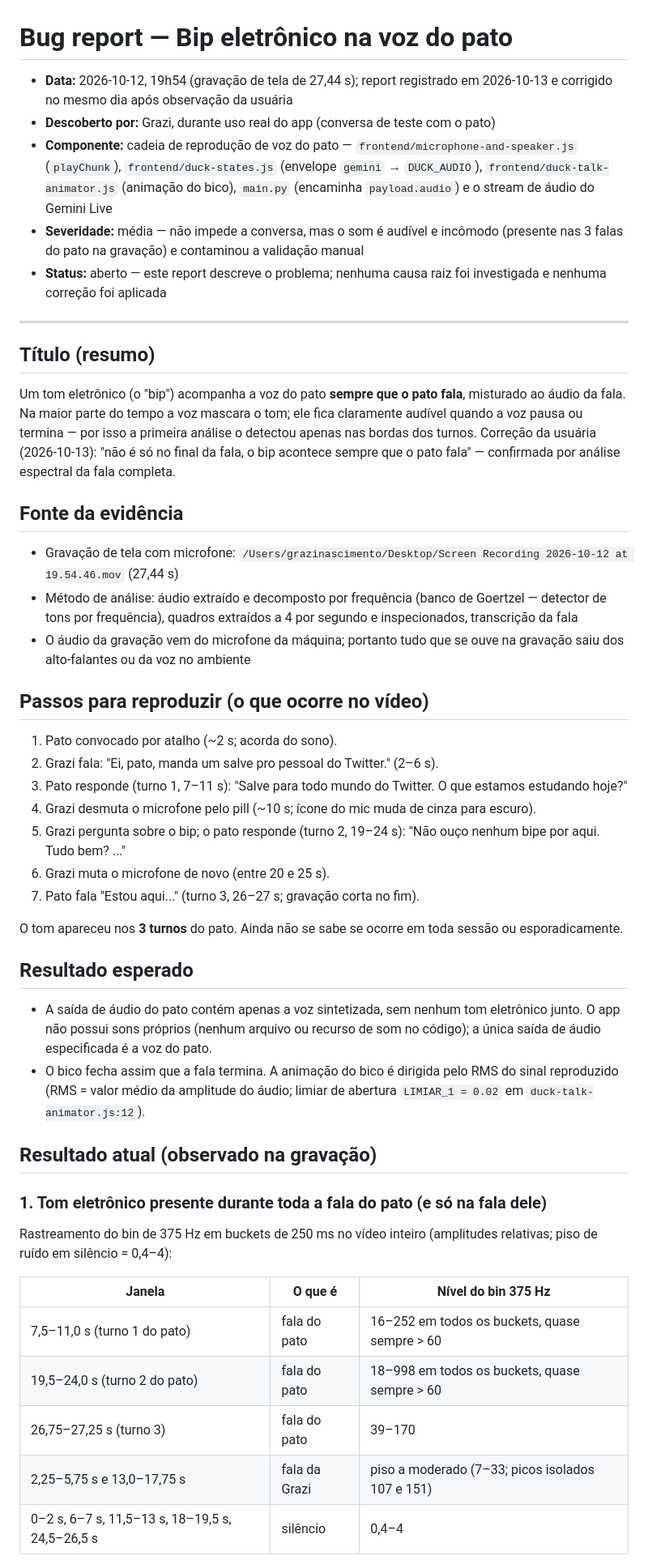
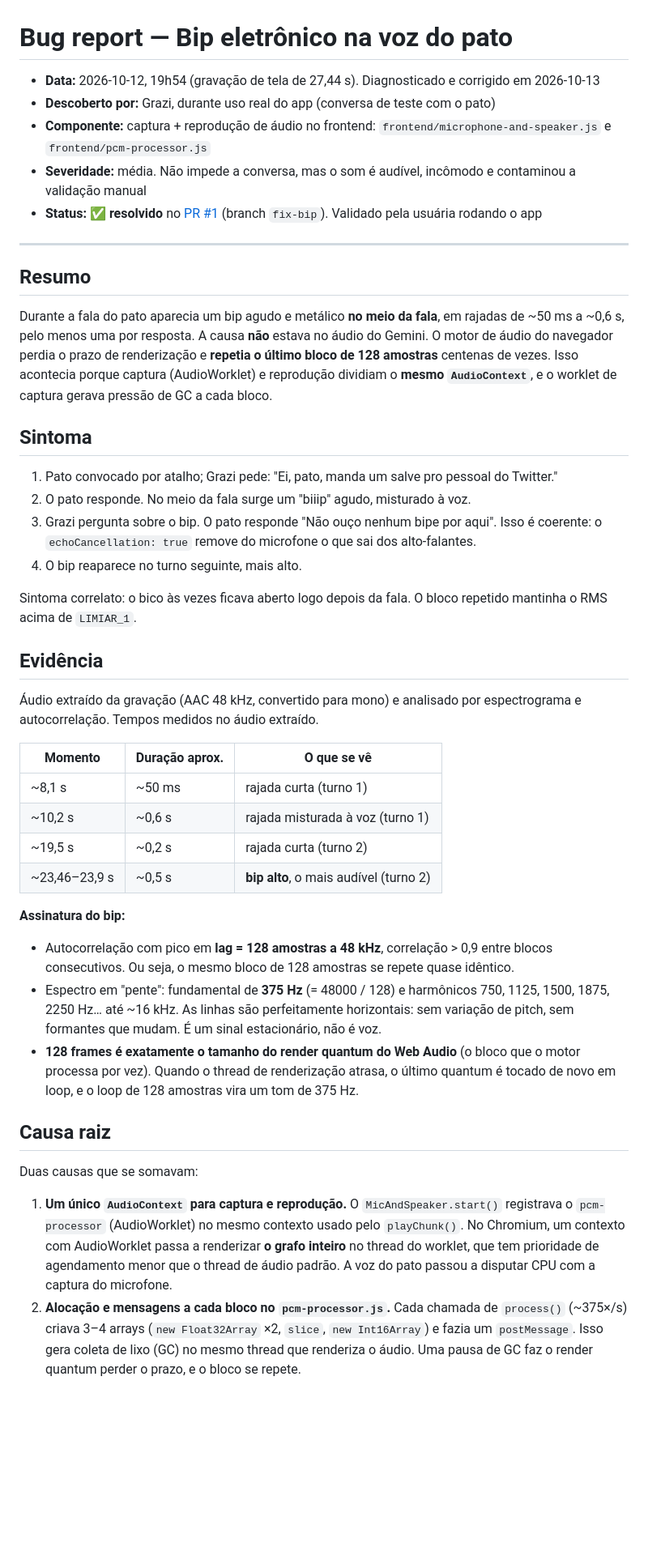
Before and after one commit to Grazinascito/rubber-duck-ai, a Markdown page: docs/bugs/2026-10-12-bip-eletronico-na-fala-do-pato.md, the part around one of its changes. Shown at 81% size. GitHub-like rendering; blank space fills up the shorter version.

Commit message:
docs(bugs): atualiza report do bip com causa raiz e correção (PR #1)

```diff
--- a/docs/bugs/2026-10-12-bip-eletronico-na-fala-do-pato.md
+++ b/docs/bugs/2026-10-12-bip-eletronico-na-fala-do-pato.md
@@ -1,51 +1,47 @@
 # Bug report — Bip eletrônico na voz do pato
 
-- **Data:** 2026-10-12, 19h54 (gravação de tela de 27,44 s); report registrado em 2026-10-13 e corrigido no mesmo dia após observação da usuária
+- **Data:** 2026-10-12, 19h54 (gravação de tela de 27,44 s). Diagnosticado e corrigido em 2026-10-13
 - **Descoberto por:** Grazi, durante uso real do app (conversa de teste com o pato)
-- **Componente:** cadeia de reprodução de voz do pato — `frontend/microphone-and-speaker.js` (`playChunk`), `frontend/duck-states.js` (envelope `gemini` → `DUCK_AUDIO`), `frontend/duck-talk-animator.js` (animação do bico), `main.py` (encaminha `payload.audio`) e o stream de áudio do Gemini Live
-- **Severidade:** média — não impede a conversa, mas o som é audível e incômodo (presente nas 3 falas do pato na gravação) e contaminou a validação manual
-- **Status:** aberto — este report descreve o problema; nenhuma causa raiz foi investigada e nenhuma correção foi aplicada
+- **Componente:** captura + reprodução de áudio no frontend: `frontend/microphone-and-speaker.js` e `frontend/pcm-processor.js`
+- **Severidade:** média. Não impede a conversa, mas o som é audível, incômodo e contaminou a validação manual
+- **Status:** ✅ **resolvido** no [PR #1](https://github.com/Grazinascito/rubber-duck-ai/pull/1) (branch `fix-bip`). Validado pela usuária rodando o app
 
 ---
 
-## Título (resumo)
+## Resumo
 
-Um tom eletrônico (o "bip") acompanha a voz do pato **sempre que o pato fala**, misturado ao áudio da fala. Na maior parte do tempo a voz mascara o tom; ele fica claramente audível quando a voz pausa ou termina — por isso a primeira análise o detectou apenas nas bordas dos turnos. Correção da usuária (2026-10-13): "não é só no final da fala, o bip acontece sempre que o pato fala" — confirmada por análise espectral da fala completa.
+Durante a fala do pato aparecia um bip agudo e metálico **no meio da fala**, em rajadas de ~50 ms a ~0,6 s, pelo menos uma por resposta. A causa **não** estava no áudio do Gemini. O motor de áudio do navegador perdia o prazo de renderização e **repetia o último bloco de 128 amostras** centenas de vezes. Isso acontecia porque captura (AudioWorklet) e reprodução dividiam o **mesmo `AudioContext`**, e o worklet de captura gerava pressão de GC a cada bloco.
 
-## Fonte da evidência
+## Sintoma
 
-- Gravação de tela com microfone: `/Users/grazinascimento/Desktop/Screen Recording 2026-10-12 at 19.54.46.mov` (27,44 s)
-- Método de análise: áudio extraído e decomposto por frequência (banco de Goertzel — detector de tons por frequência), quadros extraídos a 4 por segundo e inspecionados, transcrição da fala
-- O áudio da gravação vem do microfone da máquina; portanto tudo que se ouve na gravação saiu dos alto-falantes ou da voz no ambiente
+1. Pato convocado por atalho; Grazi pede: "Ei, pato, manda um salve pro pessoal do Twitter."
+2. O pato responde. No meio da fala surge um "biiip" agudo, misturado à voz.
+3. Grazi pergunta sobre o bip. O pato responde "Não ouço nenhum bipe por aqui". Isso é coerente: o `echoCancellation: true` remove do microfone o que sai dos alto-falantes.
+4. O bip reaparece no turno seguinte, mais alto.
 
-## Passos para reproduzir (o que ocorre no vídeo)
+Sintoma correlato: o bico às vezes ficava aberto logo depois da fala. O bloco repetido mantinha o RMS acima de `LIMIAR_1`.
 
-1. Pato convocado por atalho (~2 s; acorda do sono).
-2. Grazi fala: "Ei, pato, manda um salve pro pessoal do Twitter." (2–6 s).
-3. Pato responde (turno 1, 7–11 s): "Salve para todo mundo do Twitter. O que estamos estudando hoje?"
-4. Grazi desmuta o microfone pelo pill (~10 s; ícone do mic muda de cinza para escuro).
-5. Grazi pergunta sobre o bip; o pato responde (turno 2, 19–24 s): "Não ouço nenhum bipe por aqui. Tudo bem? ..."
-6. Grazi muta o microfone de novo (entre 20 e 25 s).
-7. Pato fala "Estou aqui..." (turno 3, 26–27 s; gravação corta no fim).
+## Evidência
 
-O tom apareceu nos **3 turnos** do pato. Ainda não se sabe se ocorre em toda sessão ou esporadicamente.
+Áudio extraído da gravação (AAC 48 kHz, convertido para mono) e analisado por espectrograma e autocorrelação. Tempos medidos no áudio extraído.
 
-## Resultado esperado
+| Momento | Duração aprox. | O que se vê |
+|---|---|---|
+| ~8,1 s | ~50 ms | rajada curta (turno 1) |
+| ~10,2 s | ~0,6 s | rajada misturada à voz (turno 1) |
+| ~19,5 s | ~0,2 s | rajada curta (turno 2) |
+| ~23,46–23,9 s | ~0,5 s | **bip alto**, o mais audível (turno 2) |
 
-- A saída de áudio do pato contém apenas a voz sintetizada, sem nenhum tom eletrônico junto. O app não possui sons próprios (nenhum arquivo ou recurso de som no código); a única saída de áudio especificada é a voz do pato.
-- O bico fecha assim que a fala termina. A animação do bico é dirigida pelo RMS do sinal reproduzido (RMS = valor médio da amplitude do áudio; limiar de abertura `LIMIAR_1 = 0.02` em `duck-talk-animator.js:12`).
+**Assinatura do bip:**
 
-## Resultado atual (observado na gravação)
+- Autocorrelação com pico em **lag = 128 amostras a 48 kHz**, correlação > 0,9 entre blocos consecutivos. Ou seja, o mesmo bloco de 128 amostras se repete quase idêntico.
+- Espectro em "pente": fundamental de **375 Hz** (= 48000 / 128) e harmônicos 750, 1125, 1500, 1875, 2250 Hz… até ~16 kHz. As linhas são perfeitamente horizontais: sem variação de pitch, sem formantes que mudam. É um sinal estacionário, não é voz.
+- **128 frames é exatamente o tamanho do render quantum do Web Audio** (o bloco que o motor processa por vez). Quando o thread de renderização atrasa, o último quantum é tocado de novo em loop, e o loop de 128 amostras vira um tom de 375 Hz.
 
-### 1. Tom eletrônico presente durante toda a fala do pato (e só na fala dele)
+## Causa raiz
 
-Rastreamento do bin de 375 Hz em buckets de 250 ms no vídeo inteiro (amplitudes relativas; piso de ruído em silêncio = 0,4–4):
+Duas causas que se somavam:
 
-| Janela | O que é | Nível do bin 375 Hz |
-|---|---|---|
-| 7,5–11,0 s (turno 1 do pato) | fala do pato | 16–252 em todos os buckets, quase sempre > 60 |
-| 19,5–24,0 s (turno 2 do pato) | fala do pato | 18–998 em todos os buckets, quase sempre > 60 |
-| 26,75–27,25 s (turno 3) | fala do pato | 39–170 |
-| 2,25–5,75 s e 13,0–17,75 s | fala da Grazi | piso a moderado (7–33; picos isolados 107 e 151) |
-| 0–2 s, 6–7 s, 11,5–13 s, 18–19,5 s, 24,5–26,5 s | silêncio | 0,4–4 |
+1. **Um único `AudioContext` para captura e reprodução.** O `MicAndSpeaker.start()` registrava o `pcm-processor` (AudioWorklet) no mesmo contexto usado pelo `playChunk()`. No Chromium, um contexto com AudioWorklet passa a renderizar **o grafo inteiro** no thread do worklet, que tem prioridade de agendamento menor que o thread de áudio padrão. A voz do pato passou a disputar CPU com a captura do microfone.
+2. **Alocação e mensagens a cada bloco no `pcm-processor.js`.** Cada chamada de `process()` (~375×/s) criava 3–4 arrays (`new Float32Array` ×2, `slice`, `new Int16Array`) e fazia um `postMessage`. Isso gera coleta de lixo (GC) no mesmo thread que renderiza o áudio. Uma pausa de GC faz o render quantum perder o prazo, e o bloco se repete.
 
```
Also changed, not shown: other parts of docs/bugs/2026-10-12-bip-eletronico-na-fala-do-pato.md (+30 -23 lines).
